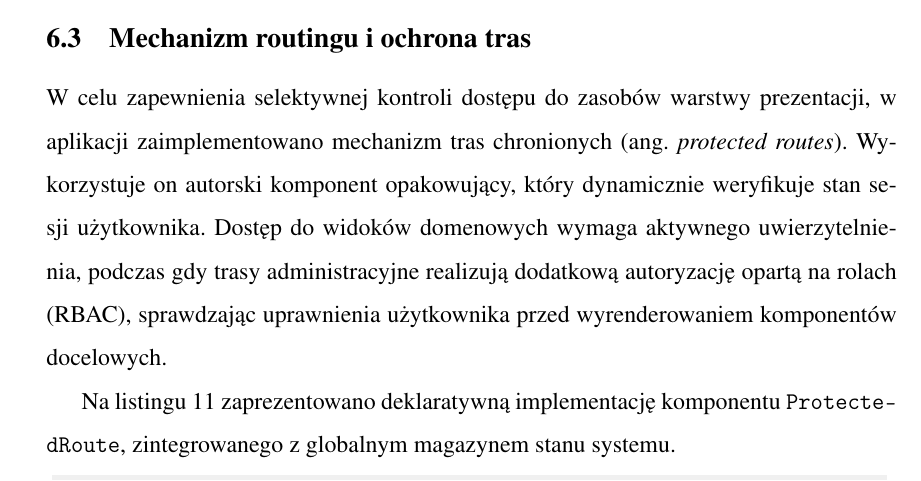
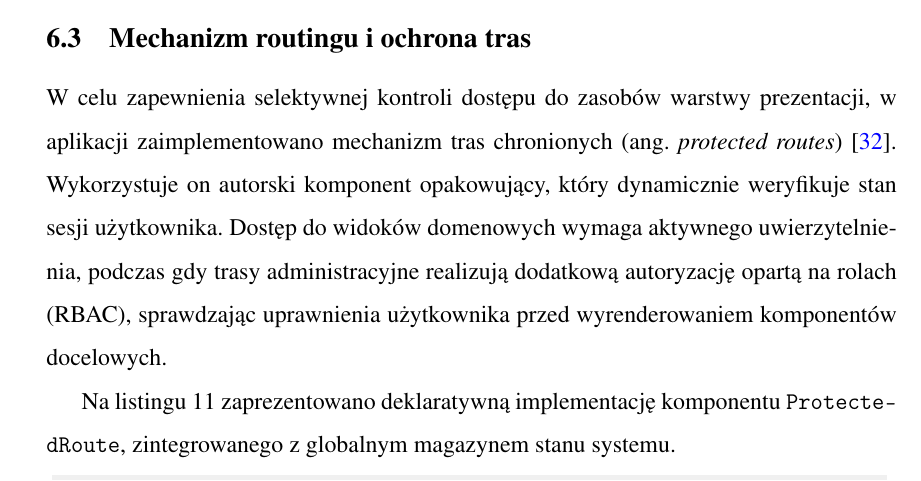
Before and after one commit to AddiPii/Bachelor-Thesis-Docs, a LaTeX document (dyplomWFA.tex): part of page 48 of 92, cut so that both start at the same text. Compiled offline with pdfLaTeX.

Commit message:
all cites

```diff
--- a/dyplomWFA.tex
+++ b/dyplomWFA.tex
@@ -1451,7 +1451,7 @@ client.interceptors.response.use(
 
 \subsection{Mechanizm routingu i ochrona tras}
 
-W celu zapewnienia selektywnej kontroli dostępu do zasobów warstwy prezentacji, w aplikacji zaimplementowano mechanizm tras chronionych (ang. \textit{protected routes}). Wykorzystuje on autorski komponent opakowujący, który dynamicznie weryfikuje stan sesji użytkownika. Dostęp do widoków domenowych wymaga aktywnego uwierzytelnienia, podczas gdy trasy administracyjne realizują dodatkową autoryzację opartą na rolach (RBAC), sprawdzając uprawnienia użytkownika przed wyrenderowaniem komponentów docelowych.
+W celu zapewnienia selektywnej kontroli dostępu do zasobów warstwy prezentacji, w aplikacji zaimplementowano mechanizm tras chronionych (ang. \textit{protected routes})~\cite{router}. Wykorzystuje on autorski komponent opakowujący, który dynamicznie weryfikuje stan sesji użytkownika. Dostęp do widoków domenowych wymaga aktywnego uwierzytelnienia, podczas gdy trasy administracyjne realizują dodatkową autoryzację opartą na rolach (RBAC), sprawdzając uprawnienia użytkownika przed wyrenderowaniem komponentów docelowych.
 
 Na listingu~\ref{lst:protected_route} zaprezentowano deklaratywną implementację komponentu \texttt{ProtectedRoute}, zintegrowanego z globalnym magazynem stanu systemu.
 
```
Also changed, not shown: dyplomWFA.bbl, 5 other files.
